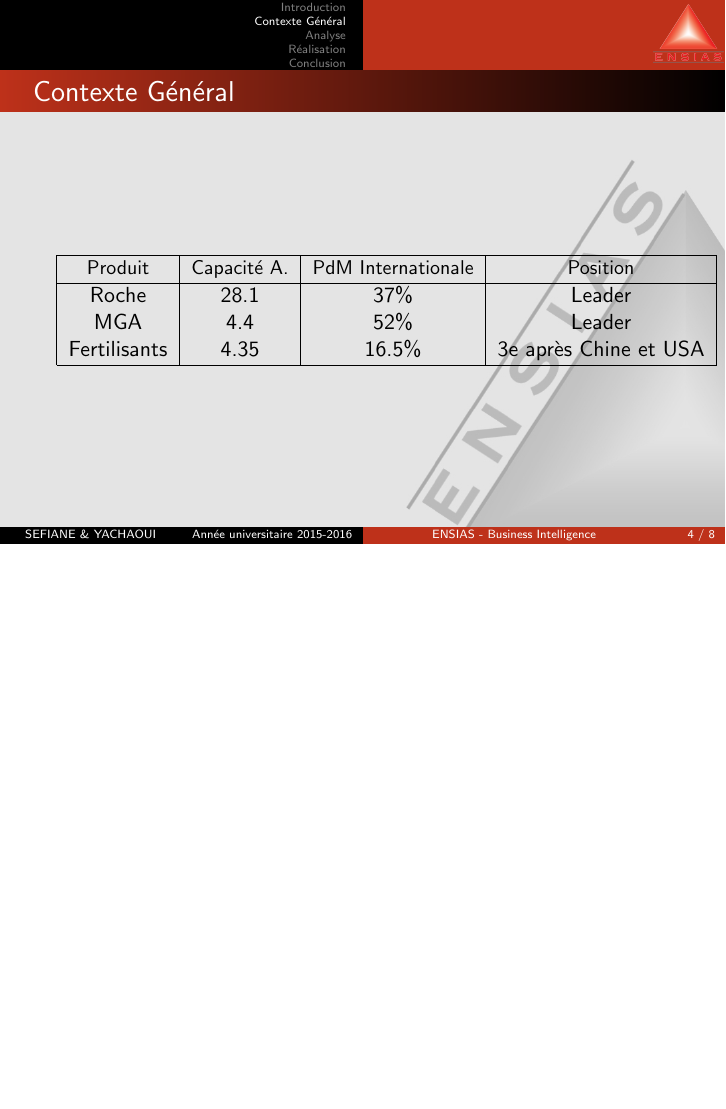
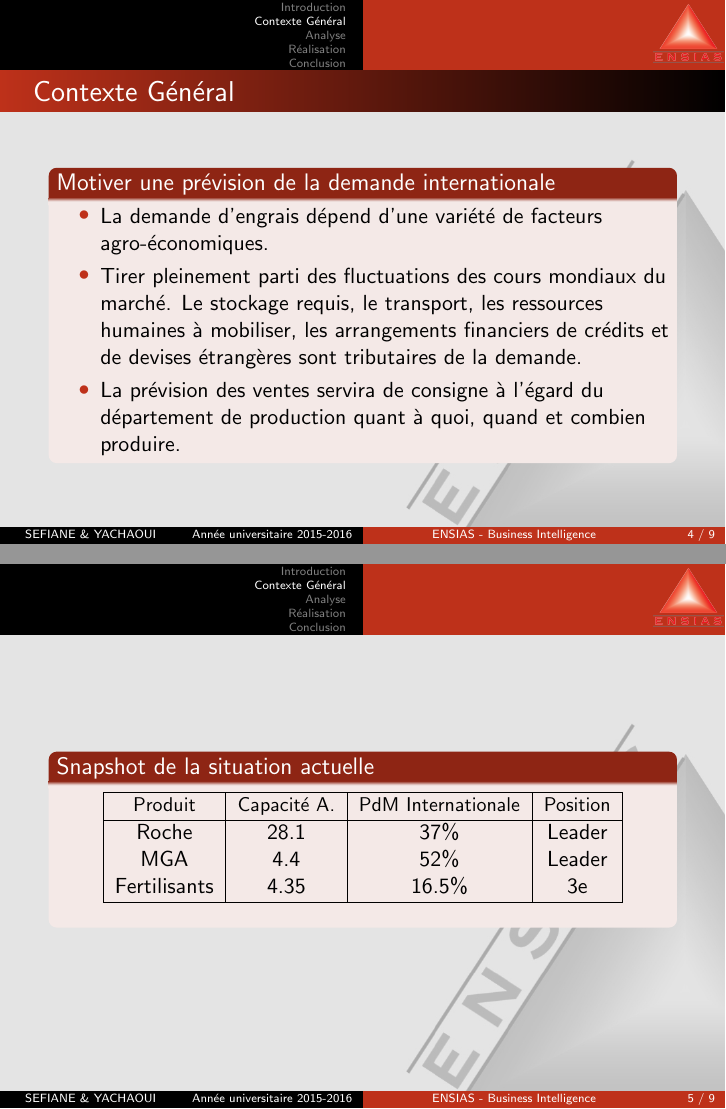
Before and after one commit to sanxore/lpp, LaTeX slides (example.tex): page 4 of 8 before the commit and pages 4 and 5 of 9 after it, the two joined at a grey line, the shorter picture padded with empty space. Compiled offline with pdfLaTeX.

Commit message:
Contexte++

```diff
--- a/example.tex
+++ b/example.tex
@@ -66,8 +66,17 @@
 
 \section{Contexte Général}
 \begin{frame}
-
   \frametitle{Contexte Général}
+  \begin{block}{Motiver une prévision de la demande internationale}
+    \begin{itemize}
+    \item La demande d'engrais dépend d'une variété de facteurs agro-économiques.
+    \item Tirer pleinement parti des fluctuations des cours mondiaux du marché. Le stockage requis, le transport, les ressources humaines à mobiliser, les arrangements financiers de crédits et de devises étrangères sont tributaires de la demande.
+    \item  La prévision des ventes servira de consigne à l’égard du département de production quant à quoi, quand et combien produire.
+    \end{itemize}
+    \end{block}
+\end{frame}
+\begin{frame}
+\begin{block}{Snapshot de la situation actuelle}
 \begin{table}
 \centering
   \begin{tabular}{|c|c|c|c|}
@@ -76,21 +85,11 @@
   \hline
   Roche & 28.1 & 37\% & Leader\\
   MGA & 4.4 & 52\% & Leader\\
-  Fertilisants & 4.35 & 16.5\% & 3e après Chine et USA\\
+  Fertilisants & 4.35 & 16.5\% & 3e\\
   \hline
   \end{tabular}
   \end{table}
-
-%  \begin{block}{The basis}
-%    This style uses the following default styles:
-%    \begin{itemize}
-%      \item split
-%      \item whale
-%      \item rounded
-%      \item orchid
-%    \end{itemize}
-%  \end{block}
-
+  \end{block}
 \end{frame}
 
 \section{Analyse}
```
Also changed, not shown: example.pdf.
